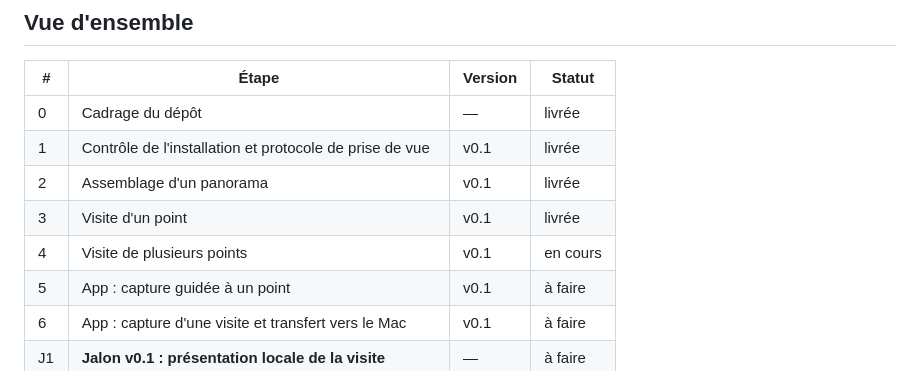
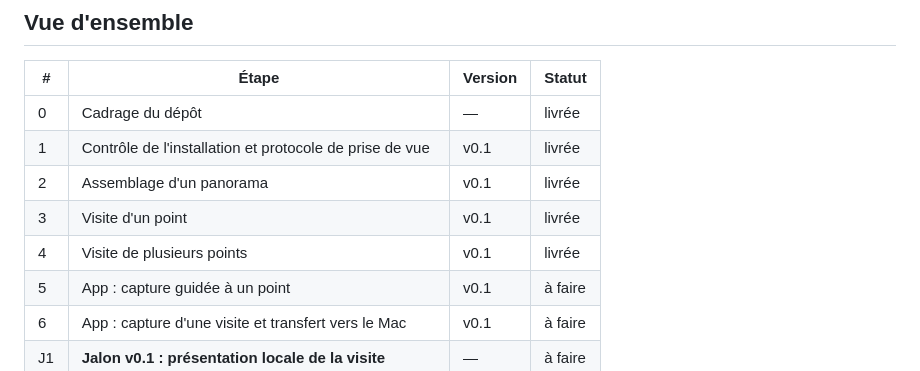
Before and after one commit to Daims-daims/visite360, a Markdown page: PLAN.md, the part around the change. GitHub-like rendering.

Commit message:
Étape 4 : passage à « livrée »
Co-Authored-By: Claude Sonnet 5.5 <noreply@anthropic.com>

```diff
--- a/PLAN.md
+++ b/PLAN.md
@@ -20,7 +20,7 @@ Objectif : à partir de photos prises en tournant sur soi-même avec un téléph
 | 1 | Contrôle de l'installation et protocole de prise de vue | v0.1 | livrée |
 | 2 | Assemblage d'un panorama | v0.1 | livrée |
 | 3 | Visite d'un point | v0.1 | livrée |
-| 4 | Visite de plusieurs points | v0.1 | en cours |
+| 4 | Visite de plusieurs points | v0.1 | livrée |
 | 5 | App : capture guidée à un point | v0.1 | à faire |
 | 6 | App : capture d'une visite et transfert vers le Mac | v0.1 | à faire |
 | J1 | **Jalon v0.1 : présentation locale de la visite** | — | à faire |
```
